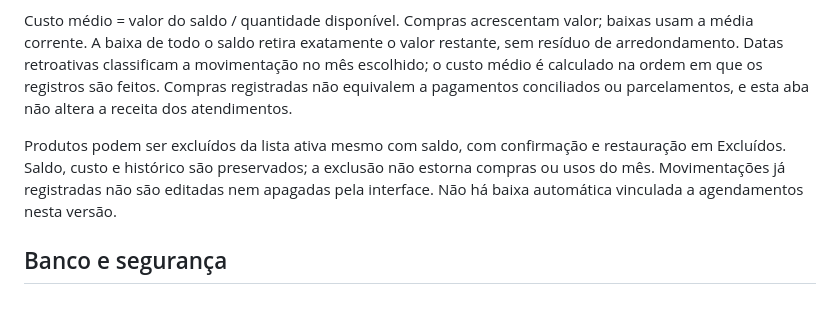
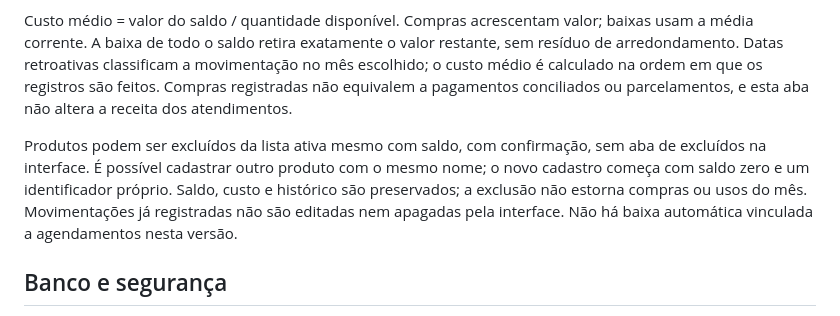
Before and after one commit to GJUNOR/kahenna-gest-o, a Markdown page: ESTOQUE.md, the part around the change. GitHub-like rendering.

Commit message:
Document stock interface without excluded tab

```diff
--- a/ESTOQUE.md
+++ b/ESTOQUE.md
@@ -8,7 +8,7 @@ Escolher uma unidade de controle por produto (unidade, caixa, frasco, pacote, ml
 
 Custo médio = valor do saldo / quantidade disponível. Compras acrescentam valor; baixas usam a média corrente. A baixa de todo o saldo retira exatamente o valor restante, sem resíduo de arredondamento. Datas retroativas classificam a movimentação no mês escolhido; o custo médio é calculado na ordem em que os registros são feitos. Compras registradas não equivalem a pagamentos conciliados ou parcelamentos, e esta aba não altera a receita dos atendimentos.
 
-Produtos podem ser excluídos da lista ativa mesmo com saldo, com confirmação e restauração em Excluídos. Saldo, custo e histórico são preservados; a exclusão não estorna compras ou usos do mês. Movimentações já registradas não são editadas nem apagadas pela interface. Não há baixa automática vinculada a agendamentos nesta versão.
+Produtos podem ser excluídos da lista ativa mesmo com saldo, com confirmação, sem aba de excluídos na interface. É possível cadastrar outro produto com o mesmo nome; o novo cadastro começa com saldo zero e um identificador próprio. Saldo, custo e histórico são preservados; a exclusão não estorna compras ou usos do mês. Movimentações já registradas não são editadas nem apagadas pela interface. Não há baixa automática vinculada a agendamentos nesta versão.
 
 ## Banco e segurança
 
```
